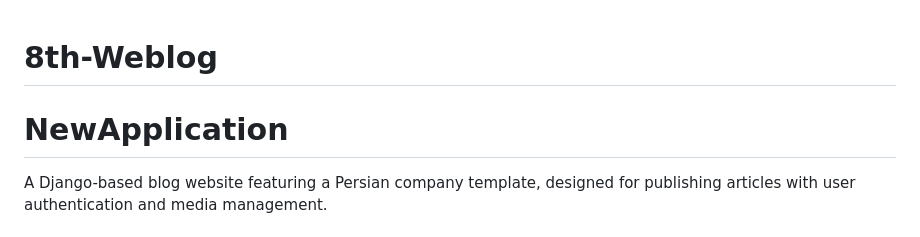
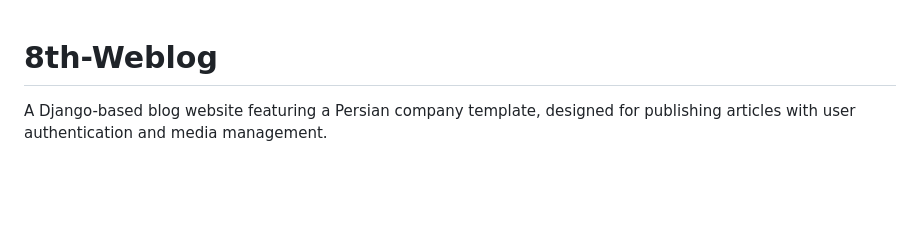
Before and after one commit to aminattaei/8th-Weblog, a Markdown page: README.md, the part around the change. Drawn GitHub-style; blank space fills up the shorter version.

```diff
--- a/README.md
+++ b/README.md
@@ -1,5 +1,4 @@
 # 8th-Weblog
-# NewApplication
 
 A Django-based blog website featuring a Persian company template, designed for publishing articles with user authentication and media management.
 
```
